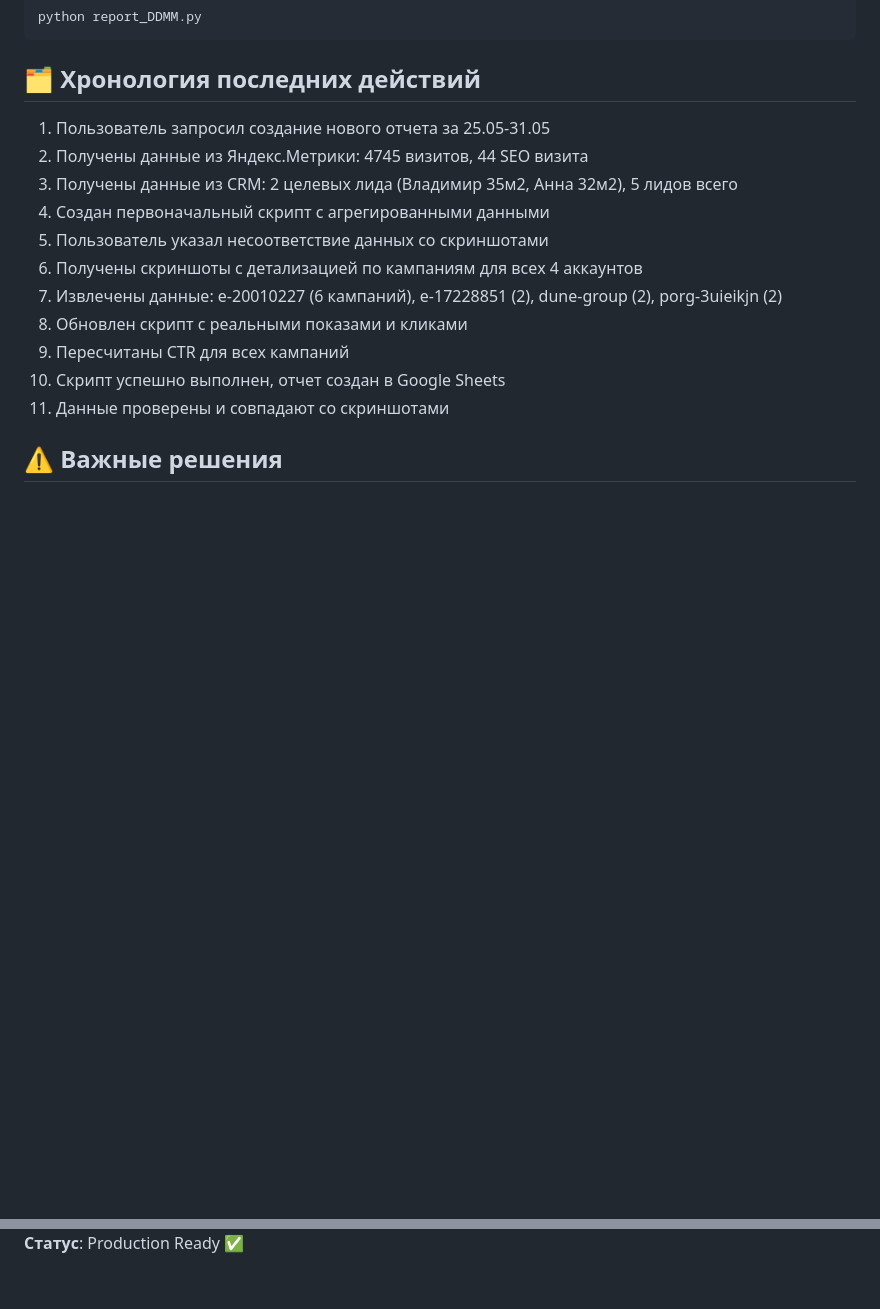
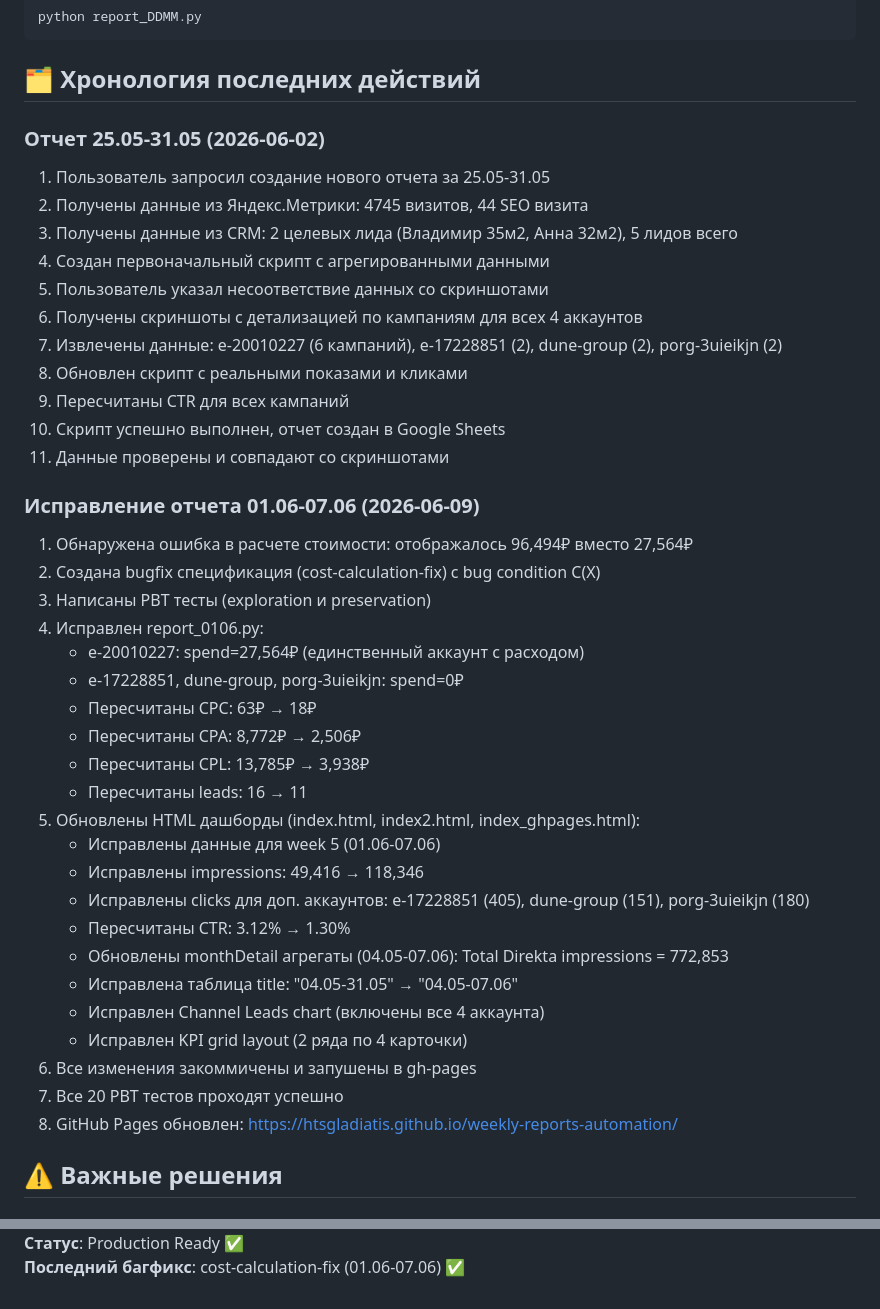
Before and after one commit to htsgladiatis/weekly-reports-automation, a Markdown page: README.md, 2 parts joined by grey strips. Drawn GitHub-style; blank space fills up the shorter version.

```diff
--- a/README.md
+++ b/README.md
@@ -196,6 +220,7 @@ python report_DDMM.py
 
 ## 🗂️ Хронология последних действий
 
+### Отчет 25.05-31.05 (2026-06-02)
 1. Пользователь запросил создание нового отчета за 25.05-31.05
 2. Получены данные из Яндекс.Метрики: 4745 визитов, 44 SEO визита
 3. Получены данные из CRM: 2 целевых лида (Владимир 35м2, Анна 32м2), 5 лидов всего
@@ -207,6 +232,30 @@ python report_DDMM.py
 9. Пересчитаны CTR для всех кампаний
 10. Скрипт успешно выполнен, отчет создан в Google Sheets
 11. Данные проверены и совпадают со скриншотами
+
+### Исправление отчета 01.06-07.06 (2026-06-09)
+1. Обнаружена ошибка в расчете стоимости: отображалось 96,494₽ вместо 27,564₽
+2. Создана bugfix спецификация (cost-calculation-fix) с bug condition C(X)
+3. Написаны PBT тесты (exploration и preservation)
+4. Исправлен report_0106.py:
+   - e-20010227: spend=27,564₽ (единственный аккаунт с расходом)
+   - e-17228851, dune-group, porg-3uieikjn: spend=0₽
+   - Пересчитаны CPC: 63₽ → 18₽
+   - Пересчитаны CPA: 8,772₽ → 2,506₽
+   - Пересчитаны CPL: 13,785₽ → 3,938₽
+   - Пересчитаны leads: 16 → 11
+5. Обновлены HTML дашборды (index.html, index2.html, index_ghpages.html):
+   - Исправлены данные для week 5 (01.06-07.06)
+   - Исправлены impressions: 49,416 → 118,346
+   - Исправлены clicks для доп. аккаунтов: e-17228851 (405), dune-group (151), porg-3uieikjn (180)
+   - Пересчитаны CTR: 3.12% → 1.30%
+   - Обновлены monthDetail агрегаты (04.05-07.06): Total Direkta impressions = 772,853
+   - Исправлена таблица title: "04.05-31.05" → "04.05-07.06"
+   - Исправлен Channel Leads chart (включены все 4 аккаунта)
+   - Исправлен KPI grid layout (2 ряда по 4 карточки)
+6. Все изменения закоммичены и запушены в gh-pages
+7. Все 20 PBT тестов проходят успешно
+8. GitHub Pages обновлен: https://htsgladiatis.github.io/weekly-reports-automation/
 
 ## ⚠️ Важные решения
 
@@ -349 +420,2 @@ Proprietary - Dune Group
 **Статус**: Production Ready ✅
+**Последний багфикс**: cost-calculation-fix (01.06-07.06) ✅
```
Also changed, not shown: other parts of README.md (+62 -16 lines), DASHBOARD_SNAPSHOT.md (added, +305 -0 lines).
